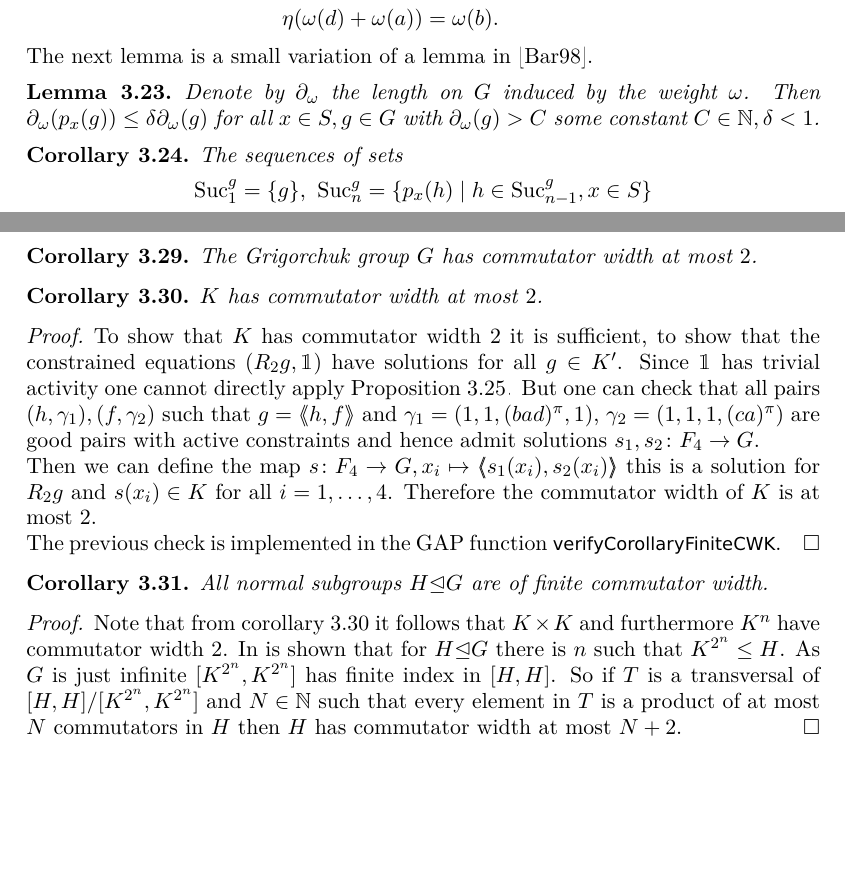
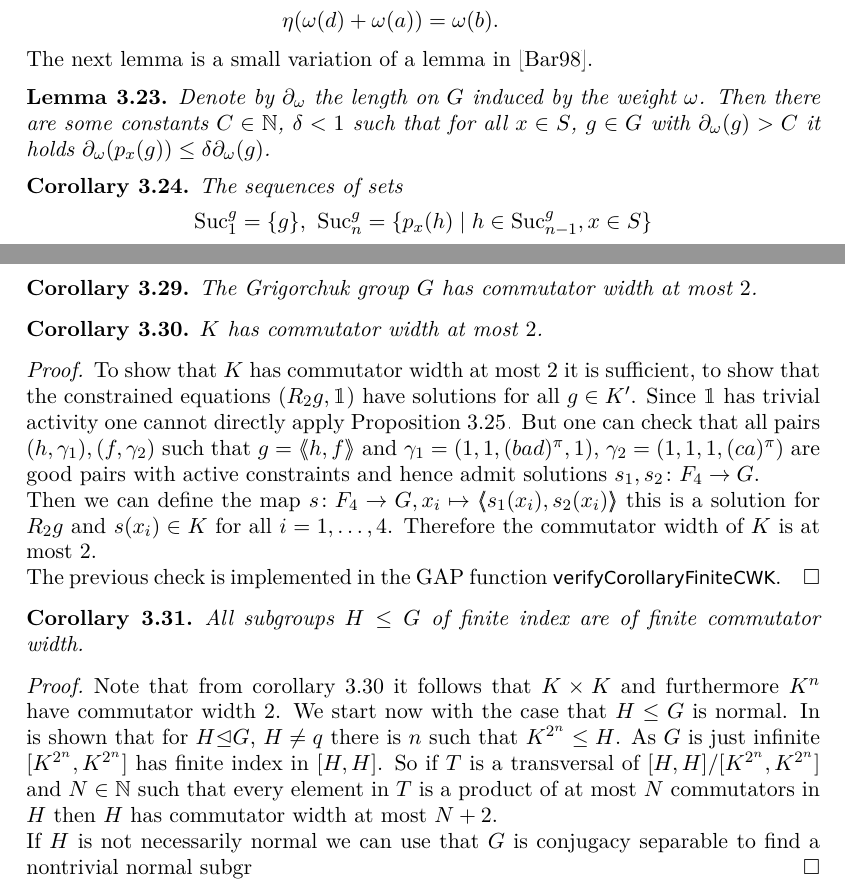
Before and after one commit to ThGroth/gap-equations, a LaTeX paper (CommutatorWidthGrigorchuk.tex): two parts of pages 11 and 12 of 17, joined at a grey line, cut so that both start at the same text, the shorter picture padded with empty space. Compiled offline with pdfLaTeX.

Commit message:
Small typos resolved up to page 10.

```diff
--- a/CommutatorWidthGrigorchuk.tex
+++ b/CommutatorWidthGrigorchuk.tex
@@ -699,7 +699,9 @@ In \cite{Bartholdi:Growth} there is a choice of weights on generators which resu
 The next lemma is a small variation of a lemma in \cite{Bartholdi:Growth}.
 \begin{lem}
  Denote by $\partial_\omega$ the length on $G$ induced by the weight $\omega$. Then
- $\partial_\omega(p_x(g)) \leq \delta \partial_\omega(g)$ for all $x\in S, g\in G$ with $\partial_\omega(g)>C$ some constant $C\in\NN,\delta<1$.
+ there are some constants $C\in\NN$, $\delta<1$ such that for all $x\in S$, $g\in G$
+ with $\partial_\omega(g)>C$ it holds
+ $\partial_\omega(p_x(g)) \leq \delta \partial_\omega(g)$.
 \end{lem}
 \begin{cor}
 The sequences of sets
@@ -770,7 +772,7 @@ by Proposition \ref{pro:solvableConstraintedEquations}. So together with Lemma \
  $K$ has commutator width at most $2$.
 \end{cor}
 \begin{proof}
- To show that $K$ has commutator width $2$ it is sufficient, to show that the constrained equations $(R_2g,\id)$ have solutions for all $g\in K'$.
+ To show that $K$ has commutator width at most $2$ it is sufficient, to show that the constrained equations $(R_2g,\id)$ have solutions for all $g\in K'$.
  Since $\id$ has trivial activity one cannot directly apply Proposition \ref{pro:solvableConstraintedEquations}.
  But one can check that all pairs $(h,\gamma_1),(f,\gamma_2)$
  such that $g=\pair{h,f}$ and $\gamma_1=(1,1,(bad)^\pi,1)$, $\gamma_2=(1,1,1,(ca)^\pi)$
@@ -781,15 +783,23 @@ by Proposition \ref{pro:solvableConstraintedEquations}. So together with Lemma \
 
  The previous check is implemented in the GAP function \gapinline{verifyCorollaryFiniteCWK}.
 \end{proof}
+% \begin{cor}
+%  All normal subgroups $H\normal G$ are of finite commutator width.
+% \end{cor}
 \begin{cor}
- All normal subgroups $H\normal G$ are of finite commutator width.
+  All subgroups $H \leq G$ of finite index are of finite commutator width.
 \end{cor}
+
 \begin{proof}
  Note that from corollary \ref{cor:KhasCW2} it follows that $K\times K$ and furthermore $K^n$ have commutator width $2$.
+ We start now with the case that $H\leq G$ is normal.
  In %\cite TODO
- is shown that for $H\normal G$ there is $n$ such that $K^{2^n}\leq H$. As $G$ is just infinite $[K^{2^n},K^{2^n}]$ has finite index in $[H,H]$.
+ is shown that for $H\normal G$, $H\neq q$ there is $n$ such that $K^{2^n}\leq H$. As $G$ is just infinite $[K^{2^n},K^{2^n}]$ has finite index in $[H,H]$.
  So if $T$ is a transversal of $\RNK{[H,H]}{[K^{2^n},K^{2^n}]}$ and $N\in \NN$ such that every element in $T$ is a product of at most $N$ commutators
  in $H$ then $H$ has commutator width at most $N+2$.
+
+ If $H$ is not necessarily normal we can use that $G$ is conjugacy separable %\cite{} TODO
+ to find a nontrivial normal subgr
 \end{proof}
 \subsection{Not every element is a commutator}
 The previous procedure can not be used to prove that each element is a commutator since for equations of genus $1$ the
```
